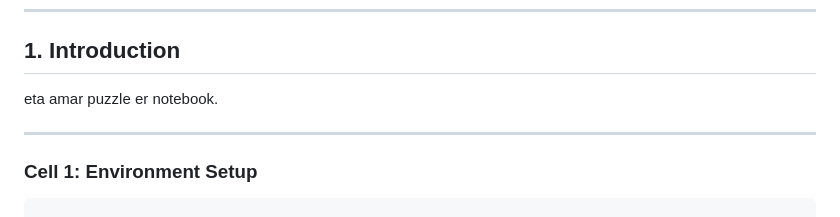
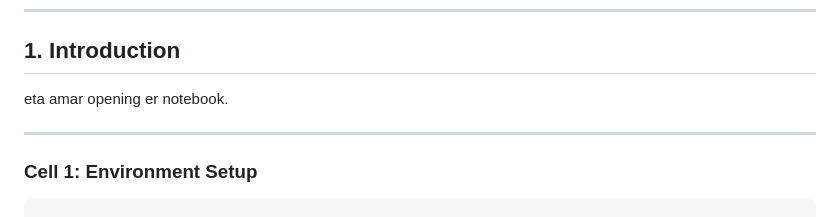
Before and after one commit to Rafsan1711/Zip-Treamer, a Markdown page: GambitFlow_Opening_Architect.ipynb.md, the part around the change. Drawn GitHub-style.

```diff
--- a/GambitFlow_Opening_Architect.ipynb.md
+++ b/GambitFlow_Opening_Architect.ipynb.md
@@ -3,7 +3,7 @@
 ---
 
 ## 1. Introduction
-eta amar  puzzle er  notebook.
+eta amar  opening  er  notebook.
 
 ---
 
```
